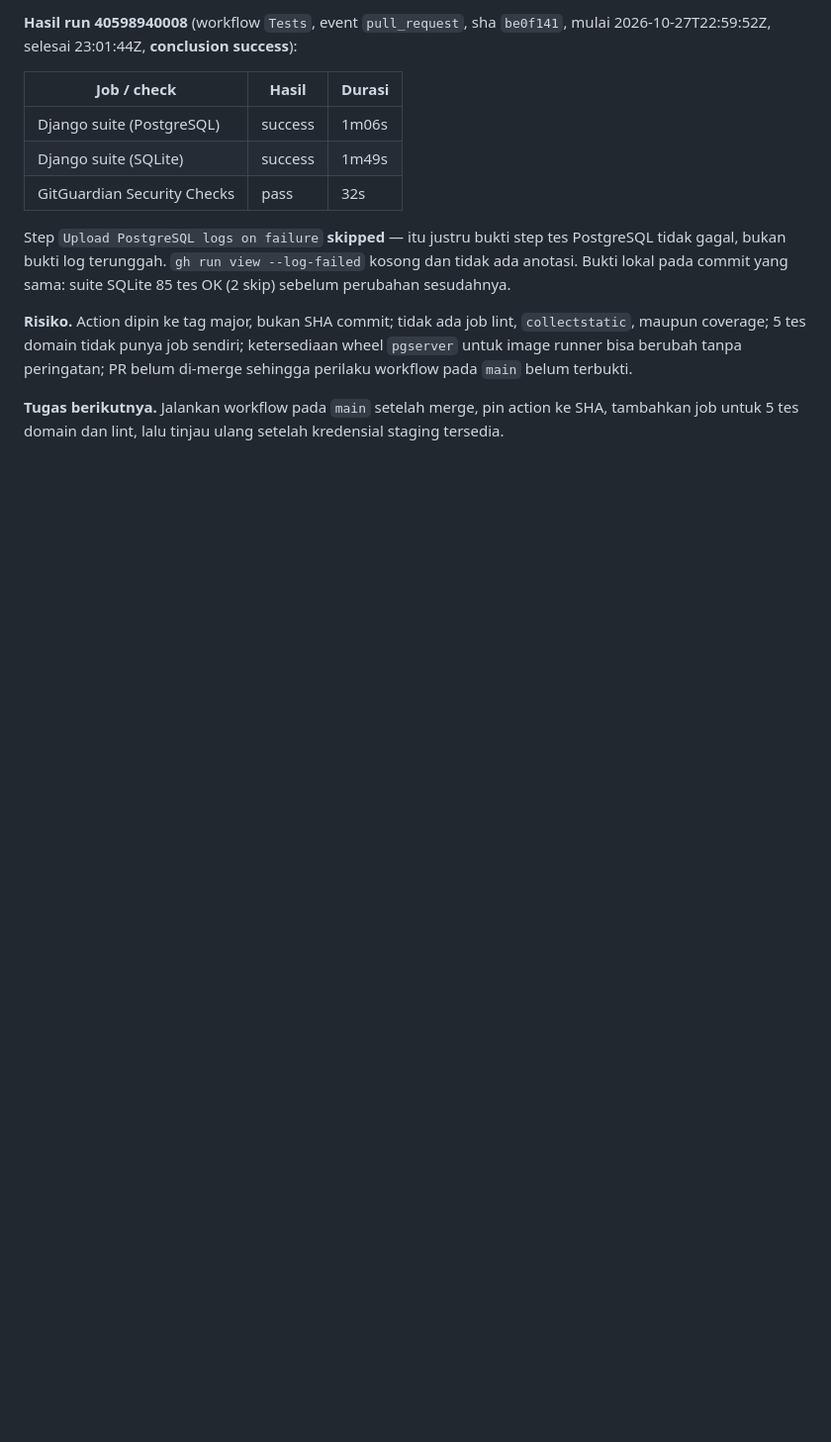
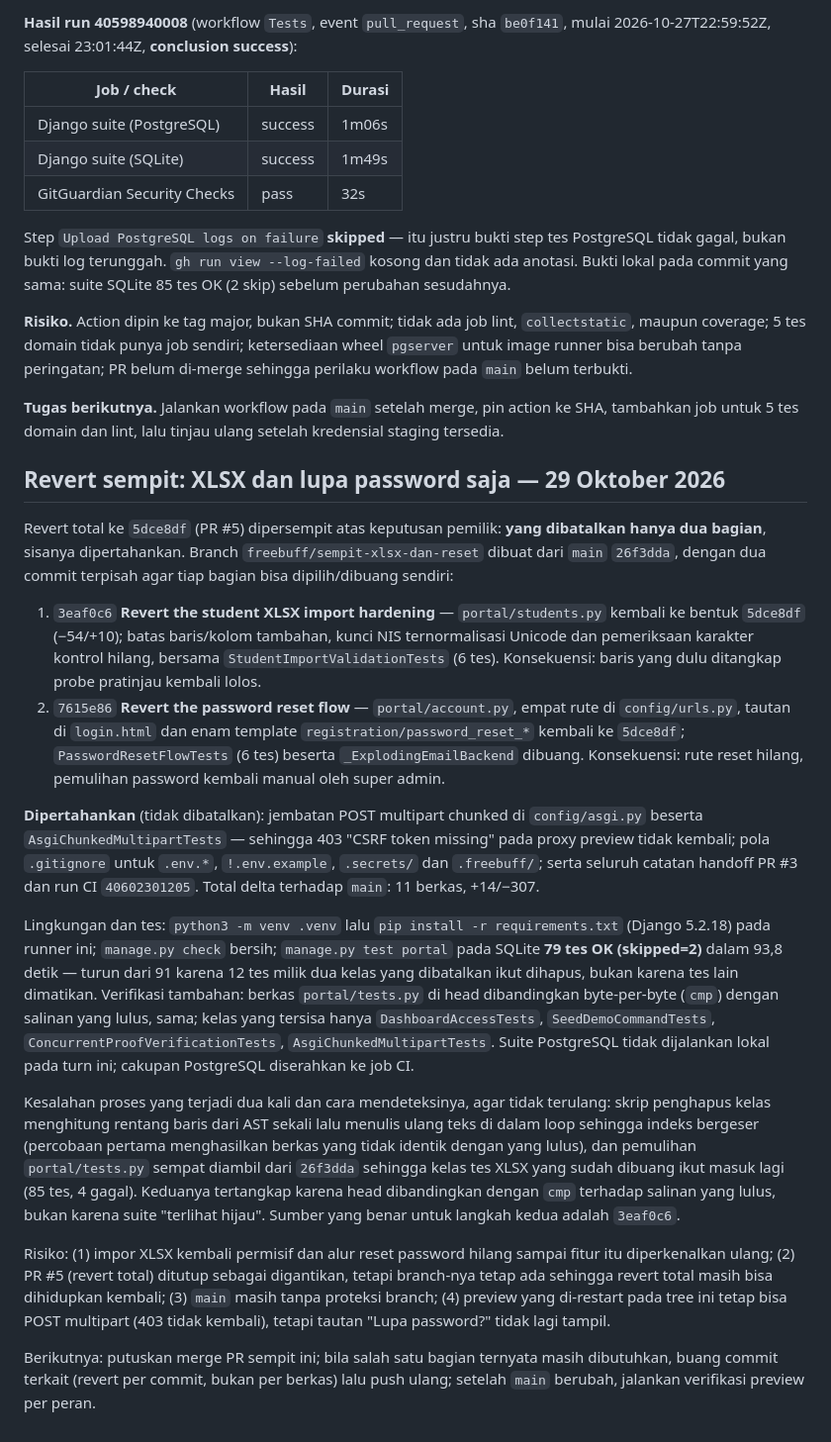
Before and after one commit to sugeng-riyanto/SHB-Portal, a Markdown page: docs/AI_HANDOFF.md, the part around the change. Shown at 99% size. Rendered like a GitHub page; blank space fills up the shorter version.

Commit message:
Record the narrowed revert in the handoff note
Two parts are cancelled, four are kept, and the record says which is
which so a later reader does not have to reconstruct the decision from
the diff. It also notes the two scripting mistakes that briefly produced
a wrong test file and how the byte comparison caught them.

🤖 Generated with Codebuff
Co-Authored-By: Codebuff <noreply@codebuff.com>

```diff
--- a/docs/AI_HANDOFF.md
+++ b/docs/AI_HANDOFF.md
@@ -398,3 +398,19 @@ Step `Upload PostgreSQL logs on failure` **skipped** — itu justru bukti step t
 **Risiko.** Action dipin ke tag major, bukan SHA commit; tidak ada job lint, `collectstatic`, maupun coverage; 5 tes domain tidak punya job sendiri; ketersediaan wheel `pgserver` untuk image runner bisa berubah tanpa peringatan; PR belum di-merge sehingga perilaku workflow pada `main` belum terbukti.
 
 **Tugas berikutnya.** Jalankan workflow pada `main` setelah merge, pin action ke SHA, tambahkan job untuk 5 tes domain dan lint, lalu tinjau ulang setelah kredensial staging tersedia.
+
+## Revert sempit: XLSX dan lupa password saja — 29 Oktober 2026
+Revert total ke `5dce8df` (PR #5) dipersempit atas keputusan pemilik: **yang dibatalkan hanya dua bagian**, sisanya dipertahankan. Branch `freebuff/sempit-xlsx-dan-reset` dibuat dari `main` `26f3dda`, dengan dua commit terpisah agar tiap bagian bisa dipilih/dibuang sendiri:
+
+1. `3eaf0c6` **Revert the student XLSX import hardening** — `portal/students.py` kembali ke bentuk `5dce8df` (−54/+10); batas baris/kolom tambahan, kunci NIS ternormalisasi Unicode dan pemeriksaan karakter kontrol hilang, bersama `StudentImportValidationTests` (6 tes). Konsekuensi: baris yang dulu ditangkap probe pratinjau kembali lolos.
+2. `7615e86` **Revert the password reset flow** — `portal/account.py`, empat rute di `config/urls.py`, tautan di `login.html` dan enam template `registration/password_reset_*` kembali ke `5dce8df`; `PasswordResetFlowTests` (6 tes) beserta `_ExplodingEmailBackend` dibuang. Konsekuensi: rute reset hilang, pemulihan password kembali manual oleh super admin.
+
+**Dipertahankan** (tidak dibatalkan): jembatan POST multipart chunked di `config/asgi.py` beserta `AsgiChunkedMultipartTests` — sehingga 403 "CSRF token missing" pada proxy preview tidak kembali; pola `.gitignore` untuk `.env.*`, `!.env.example`, `.secrets/` dan `.freebuff/`; serta seluruh catatan handoff PR #3 dan run CI `40602301205`. Total delta terhadap `main`: 11 berkas, +14/−307.
+
+Lingkungan dan tes: `python3 -m venv .venv` lalu `pip install -r requirements.txt` (Django 5.2.18) pada runner ini; `manage.py check` bersih; `manage.py test portal` pada SQLite **79 tes OK (skipped=2)** dalam 93,8 detik — turun dari 91 karena 12 tes milik dua kelas yang dibatalkan ikut dihapus, bukan karena tes lain dimatikan. Verifikasi tambahan: berkas `portal/tests.py` di head dibandingkan byte-per-byte (`cmp`) dengan salinan yang lulus, sama; kelas yang tersisa hanya `DashboardAccessTests`, `SeedDemoCommandTests`, `ConcurrentProofVerificationTests`, `AsgiChunkedMultipartTests`. Suite PostgreSQL tidak dijalankan lokal pada turn ini; cakupan PostgreSQL diserahkan ke job CI.
+
+Kesalahan proses yang terjadi dua kali dan cara mendeteksinya, agar tidak terulang: skrip penghapus kelas menghitung rentang baris dari AST sekali lalu menulis ulang teks di dalam loop sehingga indeks bergeser (percobaan pertama menghasilkan berkas yang tidak identik dengan yang lulus), dan pemulihan `portal/tests.py` sempat diambil dari `26f3dda` sehingga kelas tes XLSX yang sudah dibuang ikut masuk lagi (85 tes, 4 gagal). Keduanya tertangkap karena head dibandingkan dengan `cmp` terhadap salinan yang lulus, bukan karena suite "terlihat hijau". Sumber yang benar untuk langkah kedua adalah `3eaf0c6`.
+
+Risiko: (1) impor XLSX kembali permisif dan alur reset password hilang sampai fitur itu diperkenalkan ulang; (2) PR #5 (revert total) ditutup sebagai digantikan, tetapi branch-nya tetap ada sehingga revert total masih bisa dihidupkan kembali; (3) `main` masih tanpa proteksi branch; (4) preview yang di-restart pada tree ini tetap bisa POST multipart (403 tidak kembali), tetapi tautan "Lupa password?" tidak lagi tampil.
+
+Berikutnya: putuskan merge PR sempit ini; bila salah satu bagian ternyata masih dibutuhkan, buang commit terkait (revert per commit, bukan per berkas) lalu push ulang; setelah `main` berubah, jalankan verifikasi preview per peran.
```
